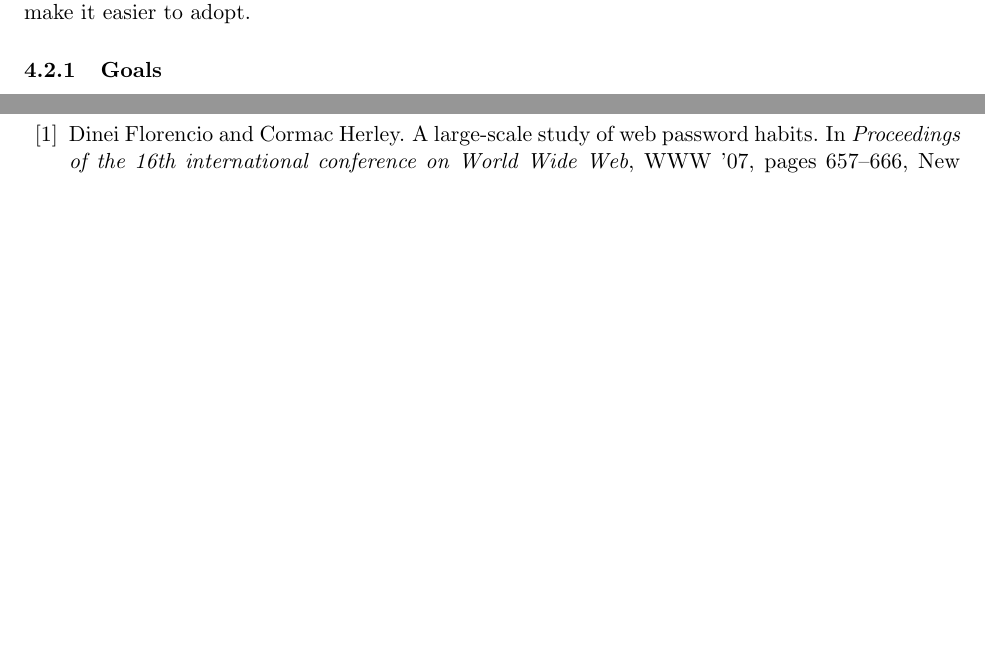
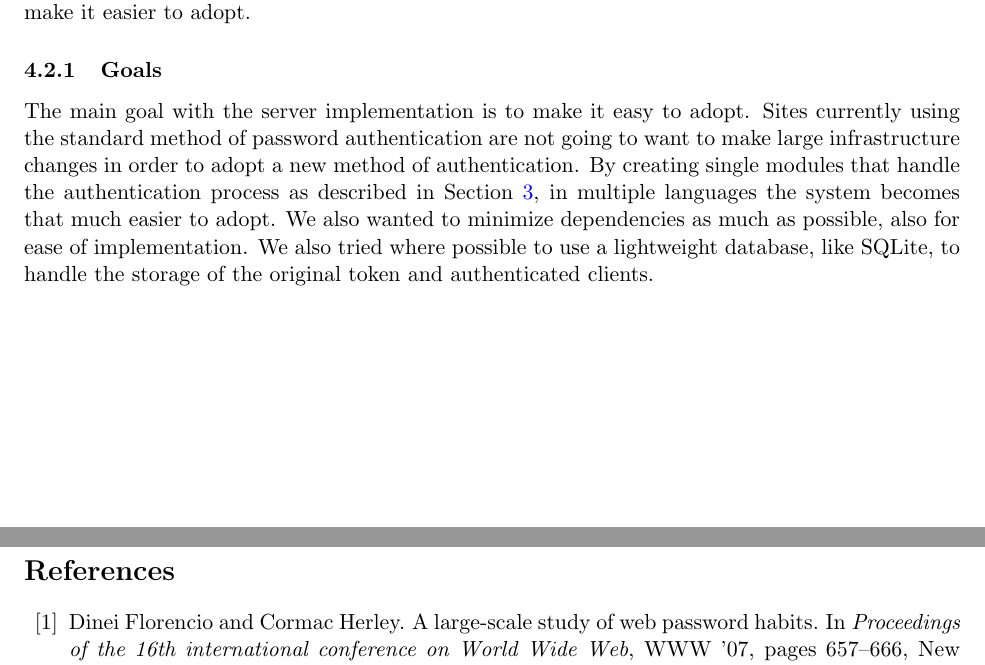
Before and after one commit to thejnich/526Project, a LaTeX paper (docs/final_report.tex): two parts of pages 6 and 10 of 10, joined at a grey line, cut so that both start at the same text, the shorter picture padded with empty space. Compiled offline with pdfLaTeX.

Commit message:
docs: implentation, server side, goals

```diff
--- a/docs/final_report.tex
+++ b/docs/final_report.tex
@@ -74,6 +74,7 @@ The client side needs to be simple to use. After initial set up, we want the use
 \subsection{Server Side}
 The server side implementation is based on work done by Kyle Huff \ref{cite:gpgauth}. We took his open source PHP back end, and modified it making it easier to use. We then ported it to other languages to make it easier to adopt.
 \subsubsection{Goals}
+The main goal with the server implementation is to make it easy to adopt. Sites currently using the standard method of password authentication are not going to want to make large infrastructure changes in order to adopt a new method of authentication. By creating single modules that handle the authentication process as described in Section \ref{sec:protocol}, in multiple languages the system becomes that much easier to adopt. We also wanted to minimize dependencies as much as possible, also for ease of implementation. We also tried where possible to use a lightweight database, like SQLite, to handle the storage of the original token and authenticated clients.
 \subsubsection{PHP}
 \subsubsection{Perl}
 \subsubsection{Python}
```
